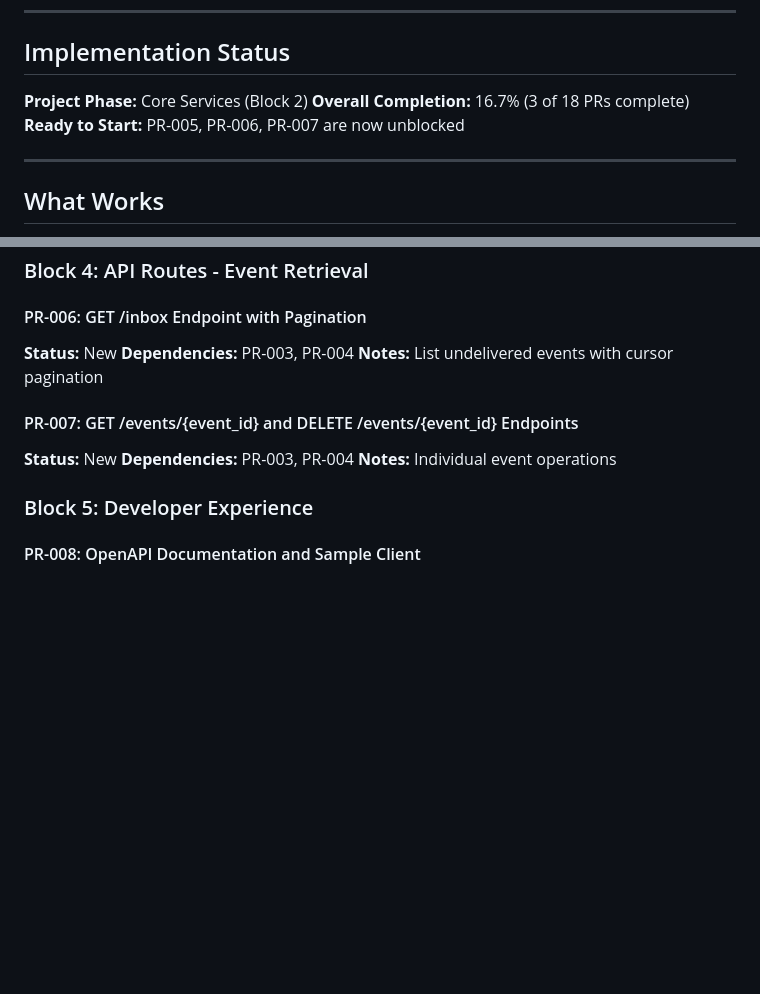
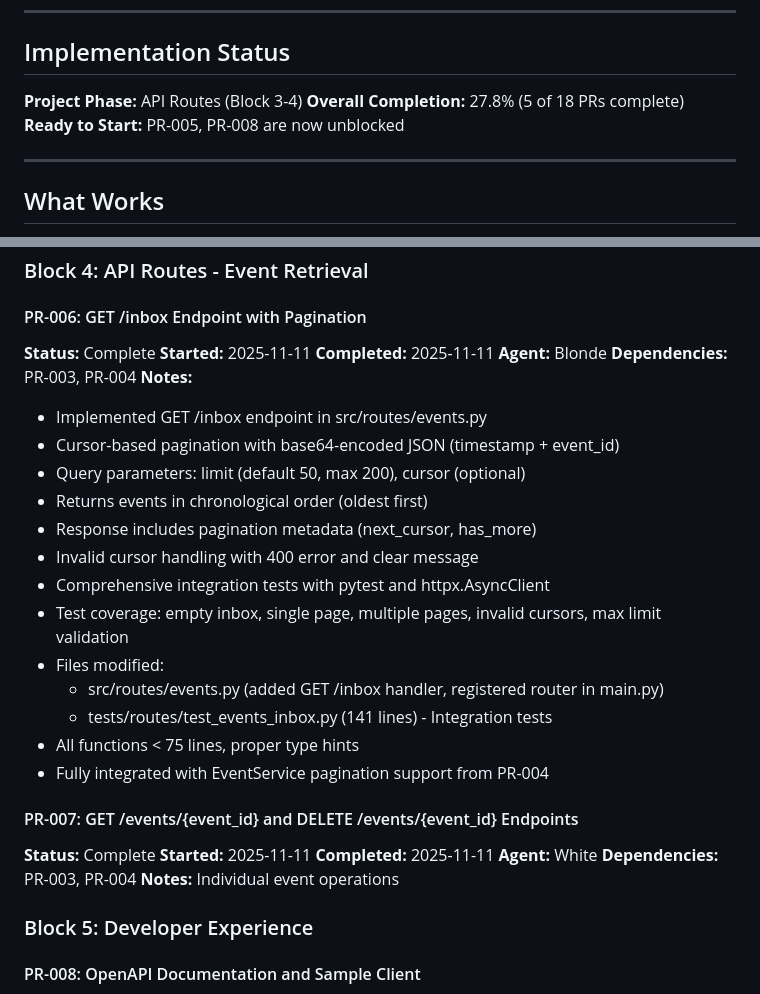
Before and after one commit to GCUGrayArea/dwarfen-mohawk, a Markdown page: docs/memory/progress.md, 2 parts joined by grey strips. GitHub-like rendering; blank space fills up the shorter version.

Commit message:
[Blonde] PR-006: Update progress.md with implementation notes

```diff
--- a/docs/memory/progress.md
+++ b/docs/memory/progress.md
@@ -8,9 +8,9 @@ This document tracks what actually works, known issues, and implementation statu
 
 ## Implementation Status
 
-**Project Phase:** Core Services (Block 2)
-**Overall Completion:** 16.7% (3 of 18 PRs complete)
-**Ready to Start:** PR-005, PR-006, PR-007 are now unblocked
+**Project Phase:** API Routes (Block 3-4)
+**Overall Completion:** 27.8% (5 of 18 PRs complete)
+**Ready to Start:** PR-005, PR-008 are now unblocked
 
 ---
 
@@ -163,12 +180,31 @@ PR-003 and PR-004 both depend on PR-001 and PR-002, which are now complete.
 ### Block 4: API Routes - Event Retrieval
 
 #### PR-006: GET /inbox Endpoint with Pagination
-**Status:** New
+**Status:** Complete
+**Started:** 2025-11-11
+**Completed:** 2025-11-11
+**Agent:** Blonde
 **Dependencies:** PR-003, PR-004
-**Notes:** List undelivered events with cursor pagination
+**Notes:**
+- Implemented GET /inbox endpoint in src/routes/events.py
+- Cursor-based pagination with base64-encoded JSON (timestamp + event_id)
+- Query parameters: limit (default 50, max 200), cursor (optional)
+- Returns events in chronological order (oldest first)
+- Response includes pagination metadata (next_cursor, has_more)
+- Invalid cursor handling with 400 error and clear message
+- Comprehensive integration tests with pytest and httpx.AsyncClient
+- Test coverage: empty inbox, single page, multiple pages, invalid cursors, max limit validation
+- Files modified:
+  - src/routes/events.py (added GET /inbox handler, registered router in main.py)
+  - tests/routes/test_events_inbox.py (141 lines) - Integration tests
+- All functions < 75 lines, proper type hints
+- Fully integrated with EventService pagination support from PR-004
 
 #### PR-007: GET /events/{event_id} and DELETE /events/{event_id} Endpoints
-**Status:** New
+**Status:** Complete
+**Started:** 2025-11-11
+**Completed:** 2025-11-11
+**Agent:** White
 **Dependencies:** PR-003, PR-004
 **Notes:** Individual event operations
 
```
Also changed, not shown: other parts of docs/memory/progress.md (+25 -8 lines).
